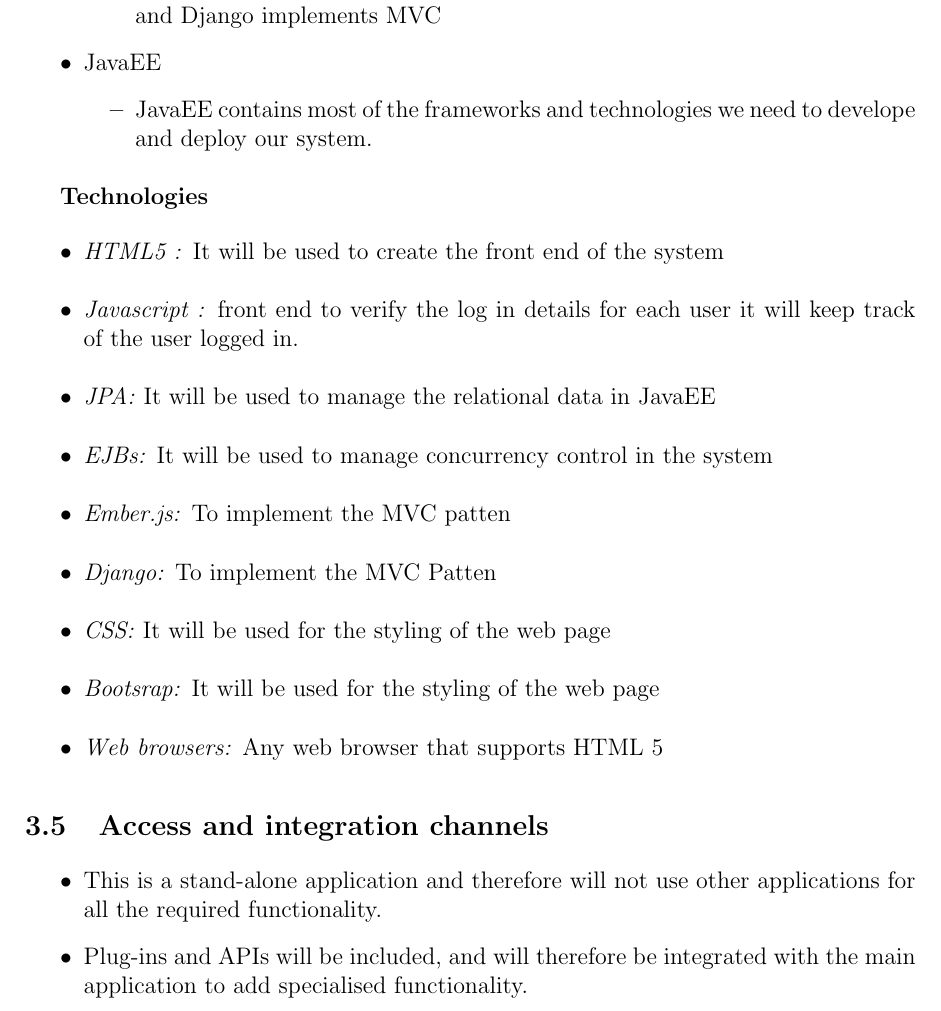
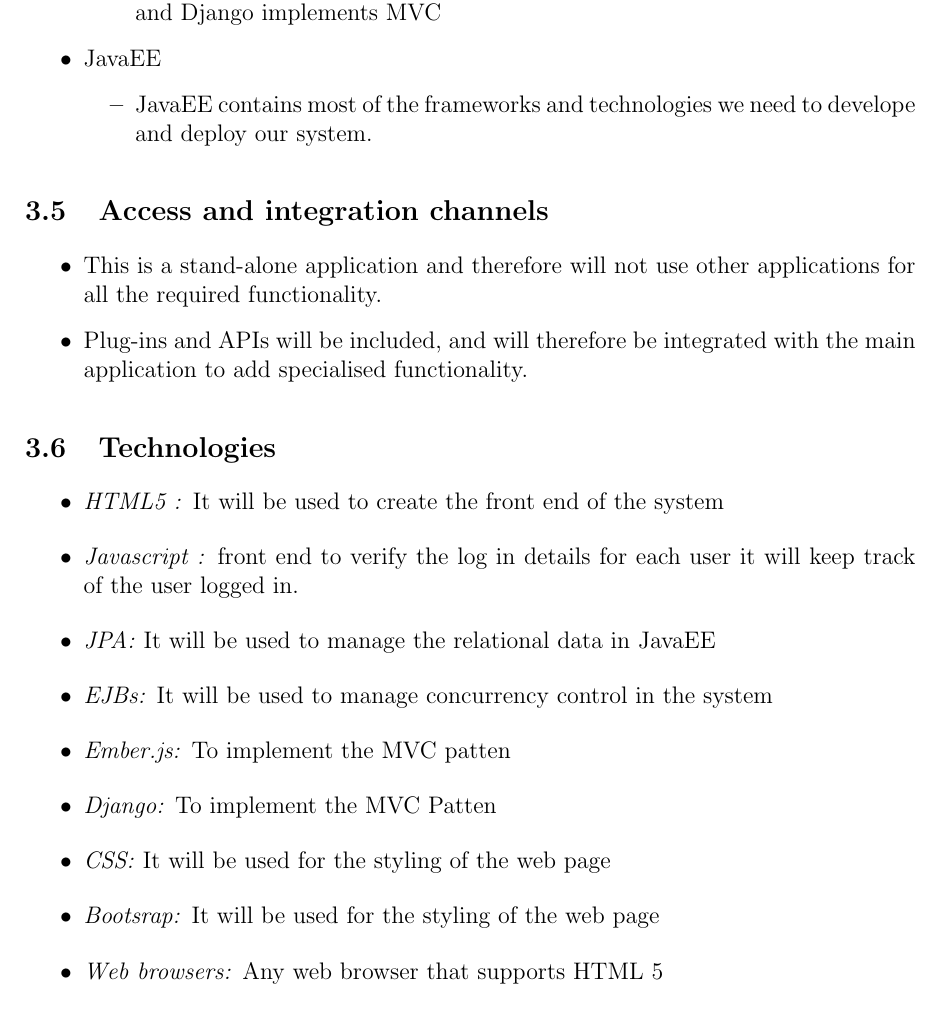
Before and after one commit to u13278012/IMPAKD, a LaTeX document (Documentation/Vision, Scope, Architectural Req & Initial Architecture DesignFunctional Requirements/Architectural Req & Initial Architecture DesignFunctional Requirements.tex): part of page 9 of 16 before the commit and part of page 9 of 15 after it, cut so that both start at the same text. Compiled offline with pdfLaTeX.

Commit message:
added technologies under the right section

```diff
--- a/Documentation/Vision, Scope, Architectural Req & Initial Architecture DesignFunctional Requirements/Architectural Req & Initial Architecture DesignFunctional Requirements.tex
+++ b/Documentation/Vision, Scope, Architectural Req & Initial Architecture DesignFunctional Requirements/Architectural Req & Initial Architecture DesignFunctional Requirements.tex
@@ -265,8 +265,17 @@
 \end{itemize}
 %Sandile's Section End
 
+%Priscilla's Section (Access and Integration Channel Requirements) - Start
+\subsection{Access and integration channels}
+	\begin{itemize}
+		\item This is a stand-alone application and therefore will not use other applications for all the required functionality.
+		\item Plug-ins and APIs will be included, and will therefore be integrated with the main application to add specialised 				functionality.
+	\end{itemize}
+%Priscilla's Section - End
+
 %Sandile's Section Start
-\textbf{Technologies}
+\subsection{Technologies}
+
 \begin{itemize}
 	\item \textit{HTML5 : }It will be used to create the front end of the system
 \end{itemize}
@@ -295,16 +304,6 @@
 	\item \textit{Web browsers:} Any web browser that supports HTML 5
 \end{itemize}
 %Sandile's Section End
-
-%Priscilla's Section (Access and Integration Channel Requirements) - Start
-\subsection{Access and integration channels}
-	\begin{itemize}
-		\item This is a stand-alone application and therefore will not use other applications for all the required functionality.
-		\item Plug-ins and APIs will be included, and will therefore be integrated with the main application to add specialised 				functionality.
-	\end{itemize}
-%Priscilla's Section - End
-
-\subsection{Technologies}
 
 \newpage
 \section{Functional requirements and application design}
```
Also changed, not shown: Documentation/Vision, Scope, Architectural Req & Initial Architecture DesignFunctional Requirements/Architectural Req & Initial Architecture DesignFunctional Requirements.pdf.
